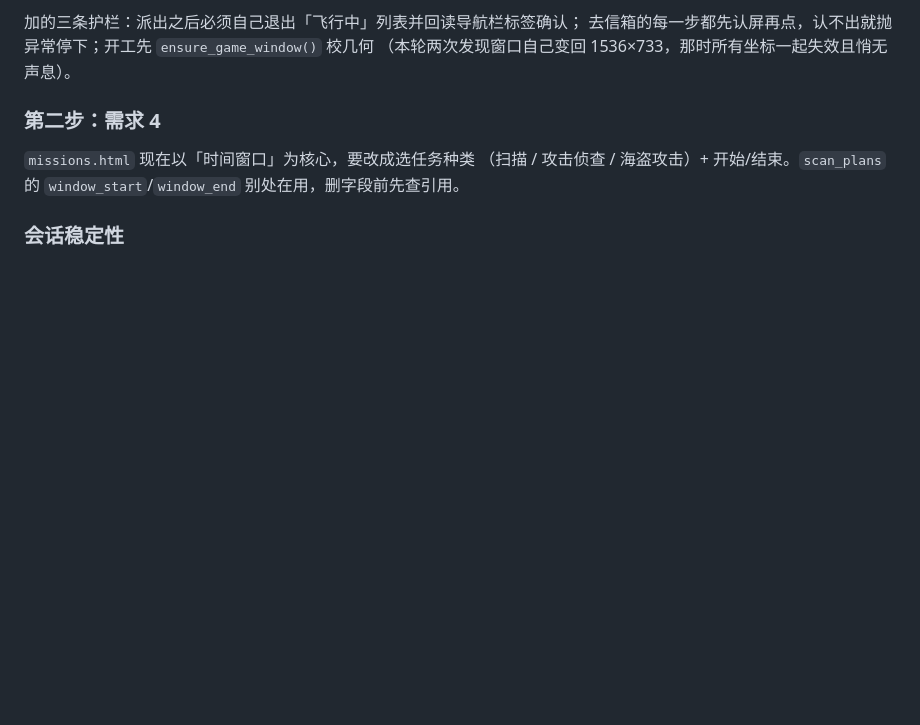
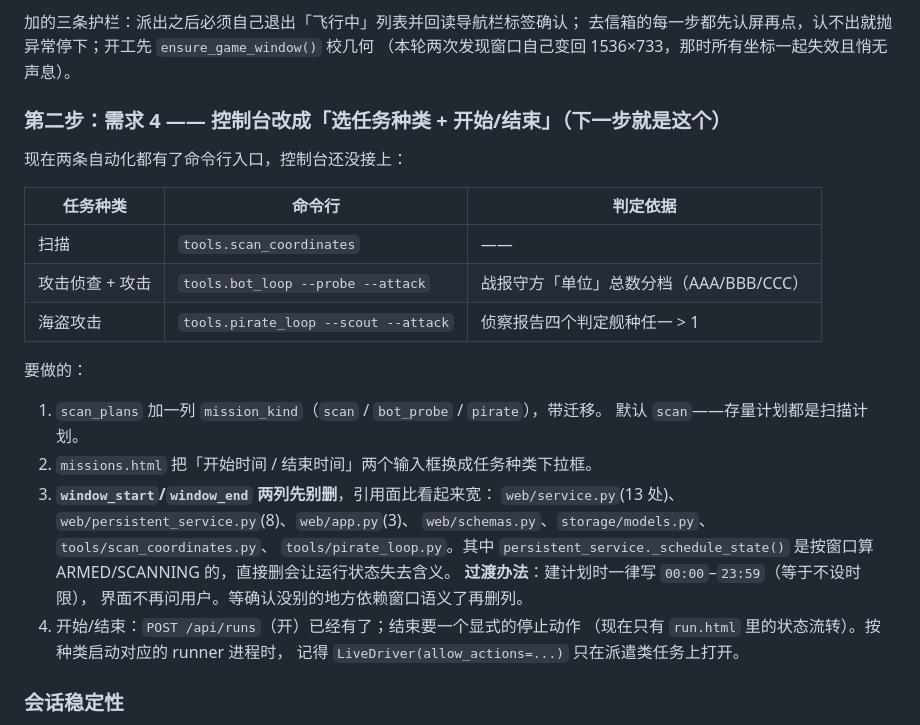
Before and after one commit to Kucleer/EVO-Helper, a Markdown page: TODO-交接.md, the part around the change. Rendered like a GitHub page; blank space fills up the shorter version.

Commit message:
交接文档：控制台改造的下一步与时间窗口的引用面

```diff
--- a/TODO-交接.md
+++ b/TODO-交接.md
@@ -172,11 +172,31 @@ python -m evo_helper.tools.pirate_loop --systems 2:137 --scout --attack   # 完
 去信箱的每一步都先认屏再点，认不出就抛异常停下；开工先 `ensure_game_window()` 校几何
 （本轮两次发现窗口自己变回 1536×733，那时所有坐标一起失效且悄无声息）。
 
-### 第二步：需求 4
+### 第二步：需求 4 —— 控制台改成「选任务种类 + 开始/结束」（**下一步就是这个**）
 
-`missions.html` 现在以「时间窗口」为核心，要改成选任务种类
-（扫描 / 攻击侦查 / 海盗攻击）+ 开始/结束。`scan_plans` 的
-`window_start`/`window_end` 别处在用，删字段前先查引用。
+现在两条自动化都有了命令行入口，控制台还没接上：
+
+| 任务种类 | 命令行 | 判定依据 |
+|---|---|---|
+| 扫描 | `tools.scan_coordinates` | —— |
+| 攻击侦查 + 攻击 | `tools.bot_loop --probe --attack` | 战报守方「单位」总数分档（AAA/BBB/CCC） |
+| 海盗攻击 | `tools.pirate_loop --scout --attack` | 侦察报告四个判定舰种任一 > 1 |
+
+要做的：
+
+1. `scan_plans` 加一列 `mission_kind`（`scan` / `bot_probe` / `pirate`），带迁移。
+   默认 `scan`——存量计划都是扫描计划。
+2. `missions.html` 把「开始时间 / 结束时间」两个输入框换成任务种类下拉框。
+3. **`window_start`/`window_end` 两列先别删**，引用面比看起来宽：
+   `web/service.py`(13 处)、`web/persistent_service.py`(8)、`web/app.py`(3)、
+   `web/schemas.py`、`storage/models.py`、`tools/scan_coordinates.py`、
+   `tools/pirate_loop.py`。其中 `persistent_service._schedule_state()`
+   是按窗口算 ARMED/SCANNING 的，直接删会让运行状态失去含义。
+   **过渡办法**：建计划时一律写 `00:00`–`23:59`（等于不设时限），
+   界面不再问用户。等确认没别的地方依赖窗口语义了再删列。
+4. 开始/结束：`POST /api/runs`（开）已经有了；结束要一个显式的停止动作
+   （现在只有 `run.html` 里的状态流转）。按种类启动对应的 runner 进程时，
+   记得 `LiveDriver(allow_actions=...)` 只在派遣类任务上打开。
 
 ### 会话稳定性
 
```
